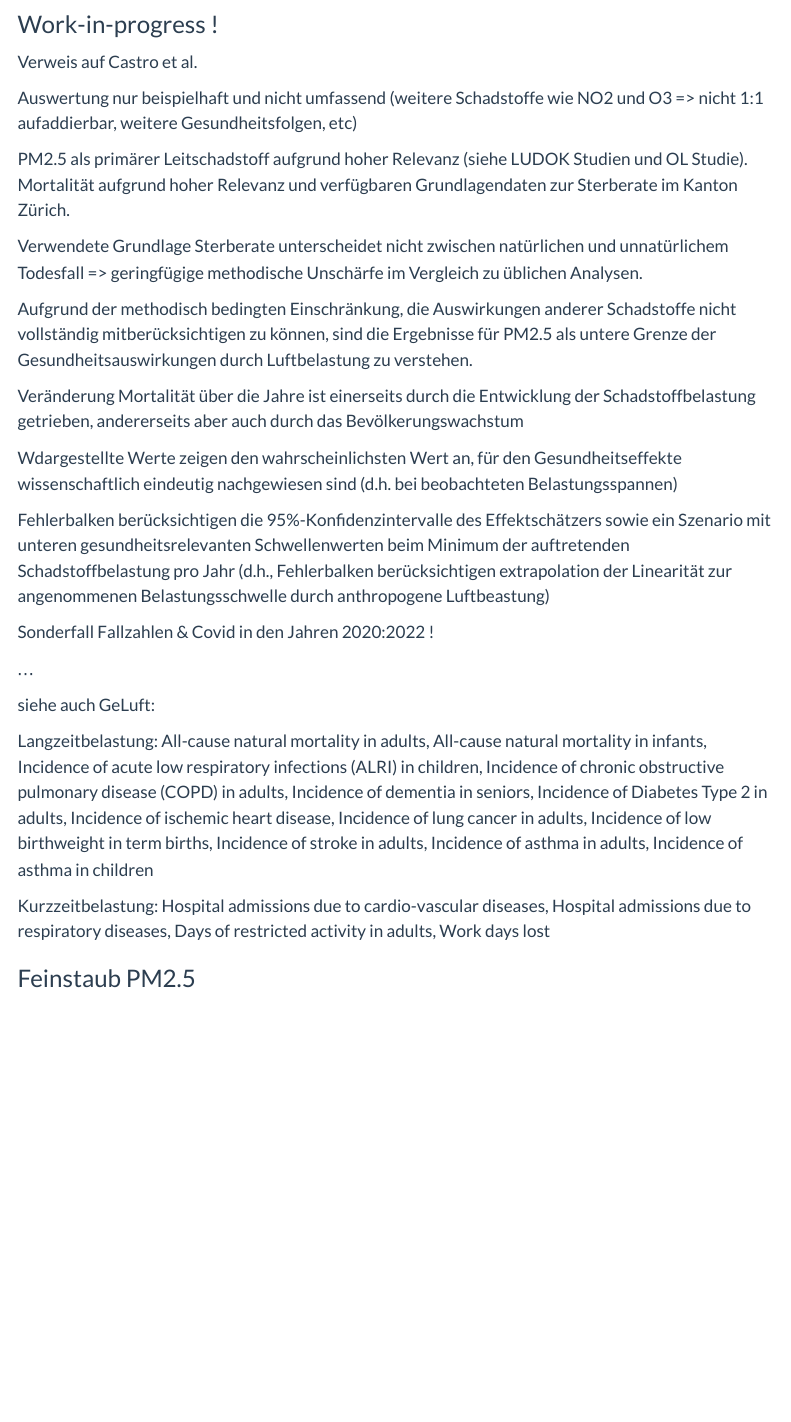
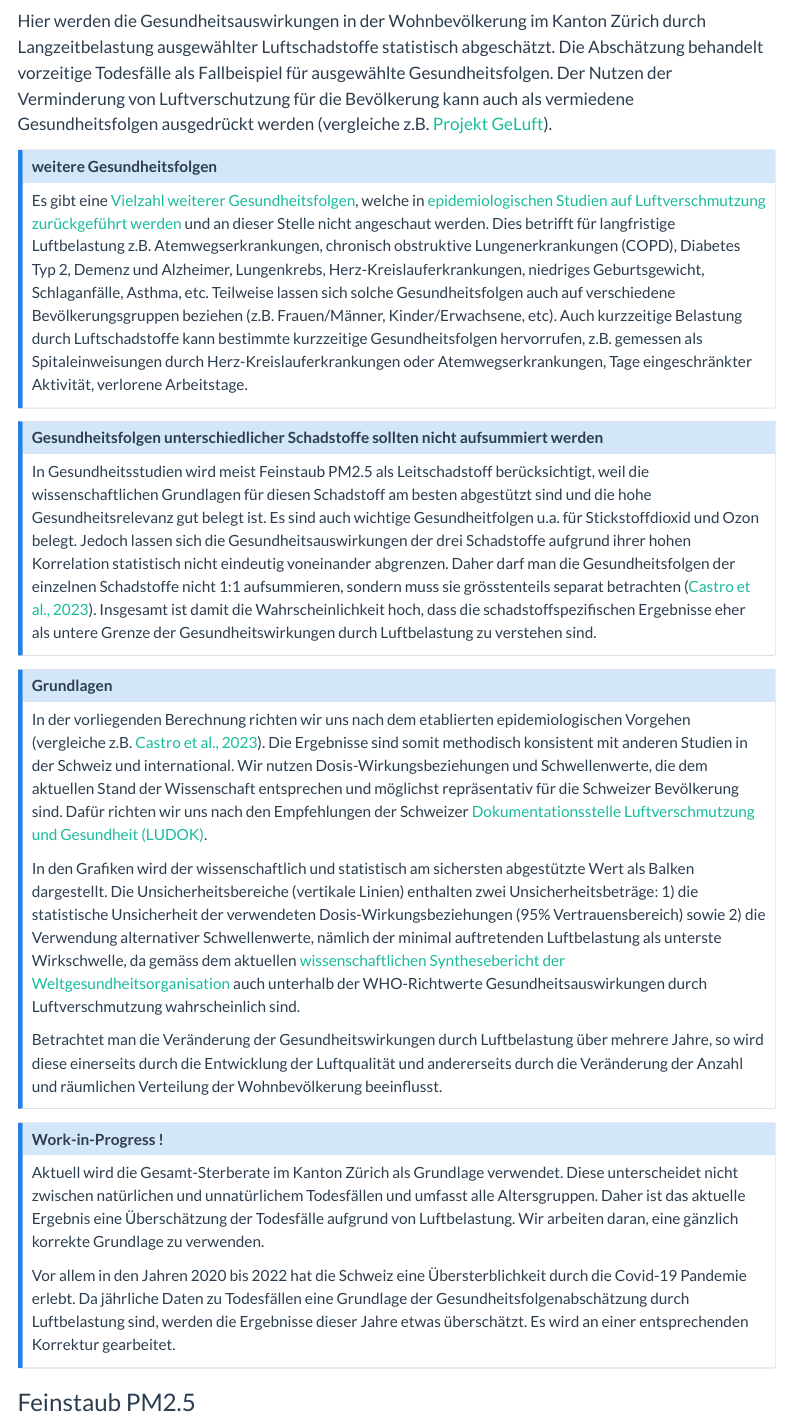
Before and after one commit to awelZH/airquality, a Quarto document (docs/Gesundheitsfolgen.qmd): the page in a window 1100 px wide, from 150 px down before the commit and from 140 px down after it. Rendered offline with R 4.5, knitr and Pandoc in place of Quarto, with nearby package versions; some code elsewhere in the file could not run offline; menus at the side of the page are left out.

Commit message:
text Gesundheitsfolgen.qmd

```diff
--- a/docs/Gesundheitsfolgen.qmd
+++ b/docs/Gesundheitsfolgen.qmd
@@ -22,34 +21,38 @@ plots <-
 
-<!-- TODO: see issue #34 -->
+Hier werden die Gesundheitsauswirkungen in der Wohnbevölkerung im Kanton Zürich durch Langzeitbelastung ausgewählter Luftschadstoffe statistisch abgeschätzt. Die Abschätzung behandelt vorzeitige Todesfälle als Fallbeispiel für ausgewählte Gesundheitsfolgen. Der Nutzen der Verminderung von Luftverschutzung für die Bevölkerung kann auch als vermiedene Gesundheitsfolgen ausgedrückt werden (vergleiche z.B. [Projekt GeLuft](https://www.swisstph.ch/fileadmin/user_upload/SwissTPH/Institute/Ludok/Aktuelle_Berichte/SwissTPH2023_Gesundheitsnutzen_AQG_WHO_2021.pdf)).
 
-Verweis auf Castro et al.
+::: {.callout-note collapse="true"}
+### weitere Gesundheitsfolgen
 
-Auswertung nur beispielhaft und nicht umfassend (weitere Schadstoffe wie NO2 und O3 => nicht 1:1 aufaddierbar, weitere Gesundheitsfolgen, etc)
+Es gibt eine [Vielzahl weiterer Gesundheitsfolgen](https://www.swisstph.ch/de/projects/ludok/healtheffects), welche in [epidemiologischen Studien auf Luftverschmutzung zurückgeführt werden](https://www.swisstph.ch/de/projects/ludok/aktuelle-berichte/gesundheitsfolgenabschaetzung) und an dieser Stelle nicht angeschaut werden. Dies betrifft für langfristige Luftbelastung z.B. Atemwegserkrankungen, chronisch obstruktive Lungenerkrankungen (COPD), Diabetes Typ 2, Demenz und Alzheimer, Lungenkrebs, Herz-Kreislauferkrankungen, niedriges Geburtsgewicht, Schlaganfälle, Asthma, etc. Teilweise lassen sich solche Gesundheitsfolgen auch auf verschiedene Bevölkerungsgruppen beziehen (z.B. Frauen/Männer, Kinder/Erwachsene, etc). Auch kurzzeitige Belastung durch Luftschadstoffe kann bestimmte kurzzeitige Gesundheitsfolgen hervorrufen, z.B. gemessen als Spitaleinweisungen durch Herz-Kreislauferkrankungen oder Atemwegserkrankungen, Tage eingeschränkter Aktivität, verlorene Arbeitstage.
+:::
 
-PM2.5 als primärer Leitschadstoff aufgrund hoher Relevanz (siehe LUDOK Studien und OL Studie).
-Mortalität aufgrund hoher Relevanz und verfügbaren Grundlagendaten zur Sterberate im Kanton Zürich.
+::: {.callout-note collapse="true"}
+### Gesundheitsfolgen unterschiedlicher Schadstoffe sollten nicht aufsummiert werden
+In Gesundheitsstudien wird meist Feinstaub PM2.5 als Leitschadstoff berücksichtigt, weil die wissenschaftlichen Grundlagen für diesen Schadstoff am besten abgestützt sind und die hohe Gesundheitsrelevanz gut belegt ist. Es sind auch wichtige Gesundheitfolgen u.a. für Stickstoffdioxid und Ozon belegt. Jedoch lassen sich die Gesundheitsauswirkungen der drei Schadstoffe aufgrund ihrer hohen Korrelation statistisch nicht eindeutig voneinander abgrenzen. Daher darf man die Gesundheitsfolgen der einzelnen Schadstoffe nicht 1:1 aufsummieren, sondern muss sie grösstenteils separat betrachten ([Castro et al., 2023](https://edoc.unibas.ch/96059/)). Insgesamt ist damit die Wahrscheinlichkeit hoch, dass die schadstoffspezifischen Ergebnisse eher als untere Grenze der Gesundheitswirkungen durch Luftbelastung zu verstehen sind.
+:::
 
-Verwendete Grundlage Sterberate unterscheidet nicht zwischen natürlichen und unnatürlichem Todesfall => geringfügige methodische Unschärfe im Vergleich zu üblichen Analysen.
+::: {.callout-note collapse="true"}
+### Grundlagen
 
-Aufgrund der methodisch bedingten Einschränkung, die Auswirkungen anderer Schadstoffe nicht vollständig mitberücksichtigen zu können, sind die Ergebnisse für PM2.5 als untere Grenze der Gesundheitsauswirkungen durch Luftbelastung zu verstehen.
+In der vorliegenden Berechnung richten wir uns nach dem etablierten epidemiologischen Vorgehen (vergleiche z.B. [Castro et al., 2023](https://edoc.unibas.ch/96059/)). Die Ergebnisse sind somit methodisch konsistent mit anderen Studien in der Schweiz und international. Wir nutzen Dosis-Wirkungsbeziehungen und Schwellenwerte, die dem aktuellen Stand der Wissenschaft entsprechen und möglichst repräsentativ für die Schweizer Bevölkerung sind. Dafür richten wir uns nach den Empfehlungen der Schweizer [Dokumentationsstelle Luftverschmutzung und Gesundheit (LUDOK)](https://www.swisstph.ch/de/projects/ludok).
 
-Veränderung Mortalität über die Jahre ist einerseits durch die Entwicklung der Schadstoffbelastung getrieben, andererseits aber auch durch das Bevölkerungswachstum
 
-Wdargestellte Werte zeigen den wahrscheinlichsten Wert an, für den Gesundheitseffekte wissenschaftlich eindeutig nachgewiesen sind (d.h. bei beobachteten Belastungsspannen)
+In den Grafiken wird der wissenschaftlich und statistisch am sichersten abgestützte Wert als Balken dargestellt. Die Unsicherheitsbereiche (vertikale Linien) enthalten zwei Unsicherheitsbeträge: 1) die statistische Unsicherheit der verwendeten Dosis-Wirkungsbeziehungen (95% Vertrauensbereich) sowie 2) die Verwendung alternativer Schwellenwerte, nämlich der minimal auftretenden Luftbelastung als unterste Wirkschwelle, da gemäss dem aktuellen [wissenschaftlichen Synthesebericht der Weltgesundheitsorganisation](https://www.who.int/publications/i/item/9789240034228) auch unterhalb der WHO-Richtwerte Gesundheitsauswirkungen durch Luftverschmutzung wahrscheinlich sind.
 
-Fehlerbalken berücksichtigen die 95%-Konfidenzintervalle des Effektschätzers sowie ein Szenario mit unteren gesundheitsrelevanten Schwellenwerten beim Minimum der auftretenden Schadstoffbelastung pro Jahr (d.h., Fehlerbalken berücksichtigen extrapolation der Linearität zur angenommenen Belastungsschwelle durch anthropogene Luftbeastung)
 
-Sonderfall Fallzahlen & Covid in den Jahren 2020:2022 !
+Betrachtet man die Veränderung der Gesundheitswirkungen durch Luftbelastung über mehrere Jahre, so wird diese einerseits durch die Entwicklung der Luftqualität und andererseits durch die Veränderung der Anzahl und räumlichen Verteilung der Wohnbevölkerung beeinflusst.
+:::
 
-...
+::: {.callout-note collapse="true"}
+## Work-in-Progress !
 
-siehe auch GeLuft:
 
-Langzeitbelastung:
-All-cause natural mortality in adults, All-cause natural mortality in infants, Incidence of acute low respiratory infections (ALRI) in children, Incidence of chronic obstructive pulmonary disease (COPD) in adults, Incidence of dementia in seniors, Incidence of Diabetes Type 2 in adults, Incidence of ischemic heart disease, Incidence of lung cancer in adults, Incidence of low birthweight in term births, Incidence of stroke in adults, Incidence of asthma in adults, Incidence of asthma in children
+Aktuell wird die Gesamt-Sterberate im Kanton Zürich als Grundlage verwendet. Diese unterscheidet nicht zwischen natürlichen und unnatürlichem Todesfällen und umfasst alle Altersgruppen. Daher ist das aktuelle Ergebnis eine Überschätzung der Todesfälle aufgrund von Luftbelastung. Wir arbeiten daran, eine gänzlich korrekte Grundlage zu verwenden.
 
-Kurzzeitbelastung:
-Hospital admissions due to cardio-vascular diseases, Hospital admissions due to respiratory diseases, Days of restricted activity in adults, Work days lost
+
+Vor allem in den Jahren 2020 bis 2022 hat die Schweiz eine Übersterblichkeit durch die Covid-19 Pandemie erlebt. Da jährliche Daten zu Todesfällen eine Grundlage der Gesundheitsfolgenabschätzung durch Luftbelastung sind, werden die Ergebnisse dieser Jahre etwas überschätzt. Es wird an einer entsprechenden Korrektur gearbeitet.
+:::
 
 
 
```
Also changed, not shown: scripts/_compile_outcomes.R (+1 -1 lines), docs/search.json, docs/Gesundheitsfolgen.qmd (1 more changed lines), 4 other files.
